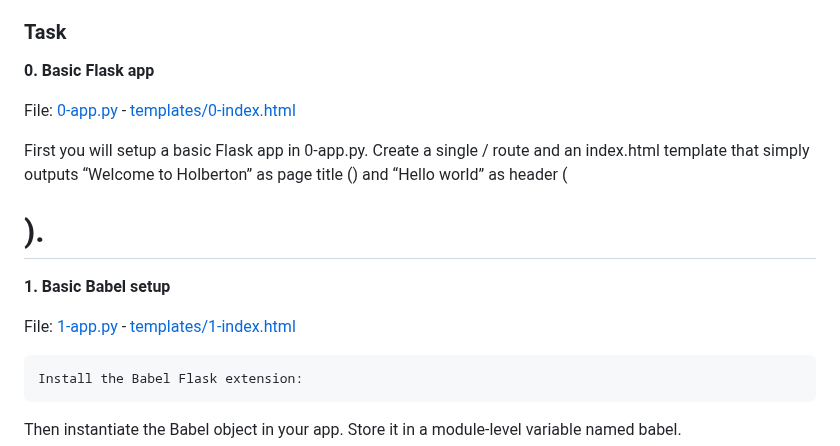
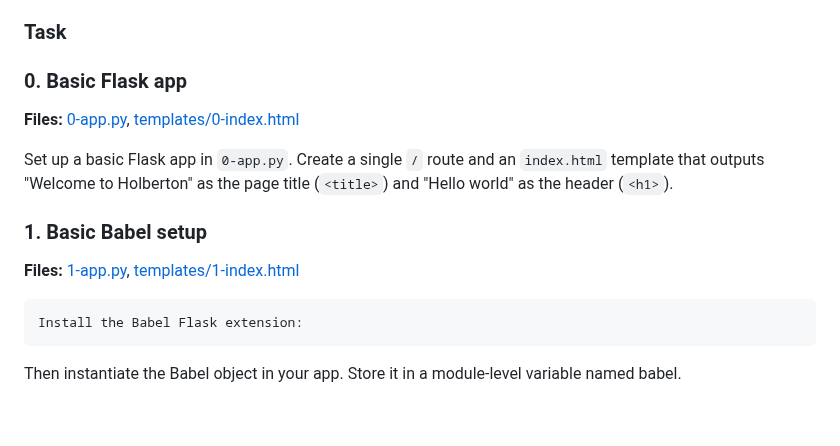
Before and after one commit to Holbiwan/holbertonschool-web_back_end, a Markdown page: i18n/README.md, the part around one of its changes. Rendered like a GitHub page; blank space fills up the shorter version.

````diff
--- a/i18n/README.md
+++ b/i18n/README.md
@@ -17,15 +17,15 @@
 
 ### Task
 
-**0. Basic Flask app**
+### 0. Basic Flask app
 
-File: [0-app.py](0-app.py/) - [templates/0-index.html](templates/0-index.html/)
+**Files:** [0-app.py](0-app.py/), [templates/0-index.html](templates/0-index.html/)
 
-First you will setup a basic Flask app in 0-app.py. Create a single / route and an index.html template that simply outputs “Welcome to Holberton” as page title (<title>) and “Hello world” as header (<h1>).
+Set up a basic Flask app in `0-app.py`. Create a single `/` route and an `index.html` template that outputs "Welcome to Holberton" as the page title (`<title>`) and "Hello world" as the header (`<h1>`).
 
-**1. Basic Babel setup**
+### 1. Basic Babel setup
 
-File: [1-app.py](1-app.py/) - [templates/1-index.html](templates/1-index.html/)
+**Files:** [1-app.py](1-app.py/), [templates/1-index.html](templates/1-index.html/)
 
 ```sh
 Install the Babel Flask extension:
````
Also changed, not shown: other parts of i18n/README.md (+0 -8 lines).
